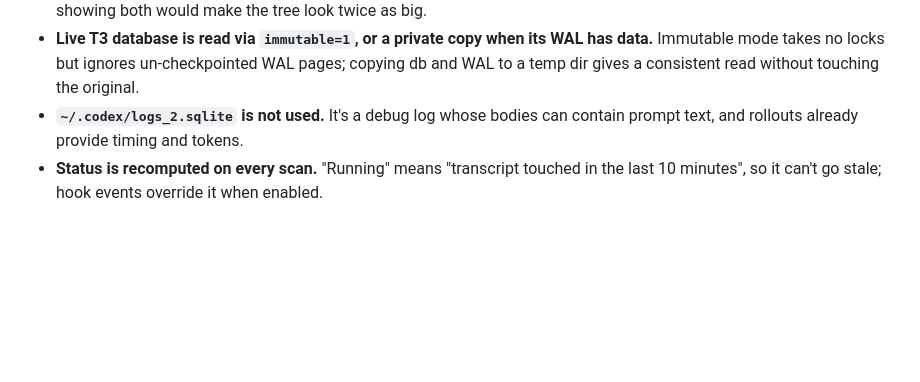
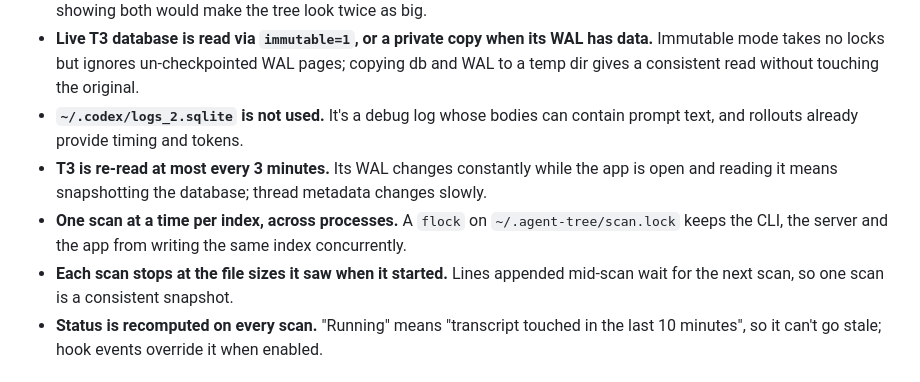
Before and after one commit to Whyater/agent-tree, a Markdown page: DECISIONS.md, the part around the change. Drawn GitHub-style; blank space fills up the shorter version.

```diff
--- a/DECISIONS.md
+++ b/DECISIONS.md
@@ -24,6 +24,9 @@ One line of reasoning each. Newest at the bottom of each section.
 - **T3 task rows that duplicate a transcript agent are hidden.** The transcript has better data (tokens, exact model), and showing both would make the tree look twice as big.
 - **Live T3 database is read via `immutable=1`, or a private copy when its WAL has data.** Immutable mode takes no locks but ignores un-checkpointed WAL pages; copying db and WAL to a temp dir gives a consistent read without touching the original.
 - **`~/.codex/logs_2.sqlite` is not used.** It's a debug log whose bodies can contain prompt text, and rollouts already provide timing and tokens.
+- **T3 is re-read at most every 3 minutes.** Its WAL changes constantly while the app is open and reading it means snapshotting the database; thread metadata changes slowly.
+- **One scan at a time per index, across processes.** A `flock` on `~/.agent-tree/scan.lock` keeps the CLI, the server and the app from writing the same index concurrently.
+- **Each scan stops at the file sizes it saw when it started.** Lines appended mid-scan wait for the next scan, so one scan is a consistent snapshot.
 - **Status is recomputed on every scan.** "Running" means "transcript touched in the last 10 minutes", so it can't go stale; hook events override it when enabled.
 
 ## Links
```
Also changed, not shown: README.md (+12 -10 lines), docs/LINKING.md (added, +75 -0 lines).
